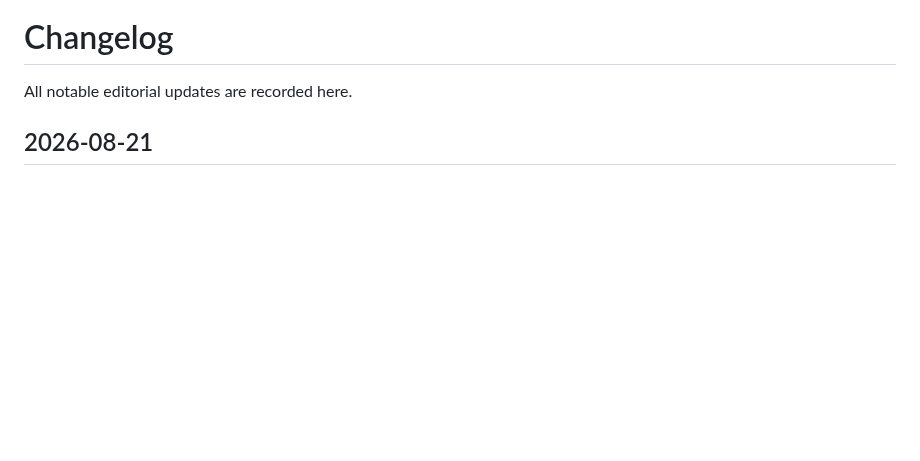
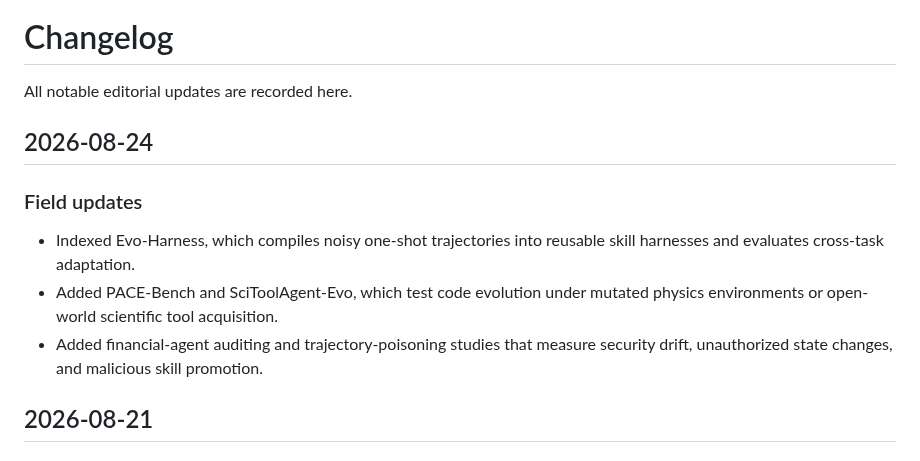
Before and after one commit to YuxingLu613/awesome-agentic-evolution, a Markdown page: CHANGELOG.md, the part around the change. Drawn GitHub-style; blank space fills up the shorter version.

```diff
--- a/CHANGELOG.md
+++ b/CHANGELOG.md
@@ -1,6 +1,17 @@
 # Changelog
 
 All notable editorial updates are recorded here.
+
+## 2026-08-24
+
+### Field updates
+
+- Indexed Evo-Harness, which compiles noisy one-shot trajectories into reusable
+  skill harnesses and evaluates cross-task adaptation.
+- Added PACE-Bench and SciToolAgent-Evo, which test code evolution under mutated
+  physics environments or open-world scientific tool acquisition.
+- Added financial-agent auditing and trajectory-poisoning studies that measure
+  security drift, unauthorized state changes, and malicious skill promotion.
 
 ## 2026-08-21
 
```
Also changed, not shown: README.md (+22 -1 lines).
